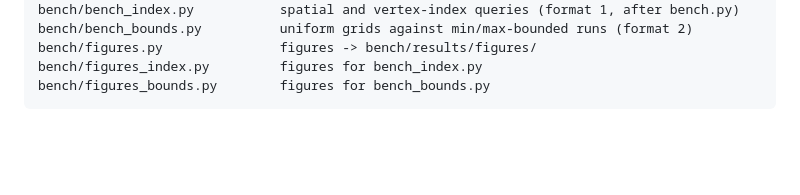
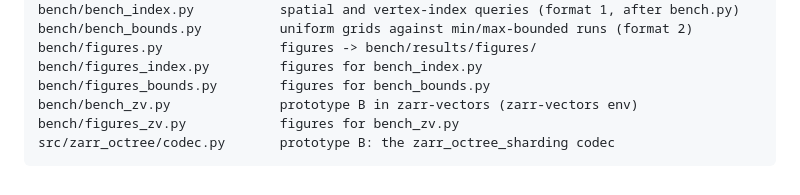
Before and after one commit to Andrew-Keenlyside/zarr-octree, a Markdown page: README.md, the part around one of its changes. Drawn GitHub-style; blank space fills up the shorter version.

Commit message:
Prototype B: zarr_octree_sharding, a ShardingCodec with a sparse index and min/max-bounded Z-order runs, registered as a zarr codec entry point; tested in zarr-vectors (bench_zv.py)

````diff
--- a/README.md
+++ b/README.md
@@ -330,4 +395,7 @@ bench/bench_bounds.py          uniform grids against min/max-bounded runs (forma
 bench/figures.py               figures -> bench/results/figures/
 bench/figures_index.py         figures for bench_index.py
 bench/figures_bounds.py        figures for bench_bounds.py
+bench/bench_zv.py              prototype B in zarr-vectors (zarr-vectors env)
+bench/figures_zv.py            figures for bench_zv.py
+src/zarr_octree/codec.py       prototype B: the zarr_octree_sharding codec
 ```
````
Also changed, not shown: other parts of README.md (+65 -0 lines), bench/results/figures/zv_queries_16.png (added), bench/results/figures/zv_ratio.png (added), bench/results/figures/zv_storage.png (added), 9 other files.
